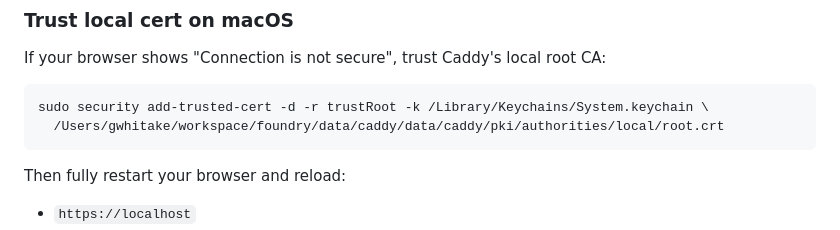
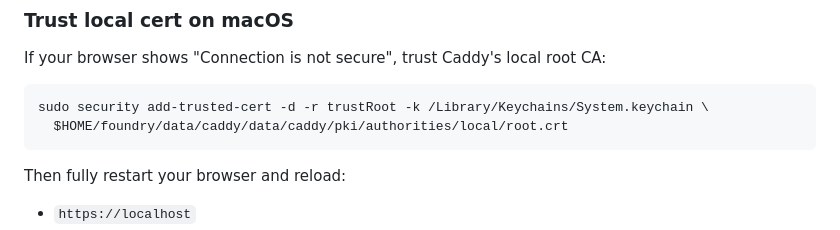
Before and after one commit to helixframework/foundry, a Markdown page: README.md, the part around the change. Drawn GitHub-style.

Commit message:
git-r-done

````diff
--- a/README.md
+++ b/README.md
@@ -83,7 +83,7 @@ If your browser shows "Connection is not secure", trust Caddy's local root CA:
 
 ```bash
 sudo security add-trusted-cert -d -r trustRoot -k /Library/Keychains/System.keychain \
-  /Users/gwhitake/workspace/foundry/data/caddy/data/caddy/pki/authorities/local/root.crt
+  $HOME/foundry/data/caddy/data/caddy/pki/authorities/local/root.crt
 ```
 
 Then fully restart your browser and reload:
````
